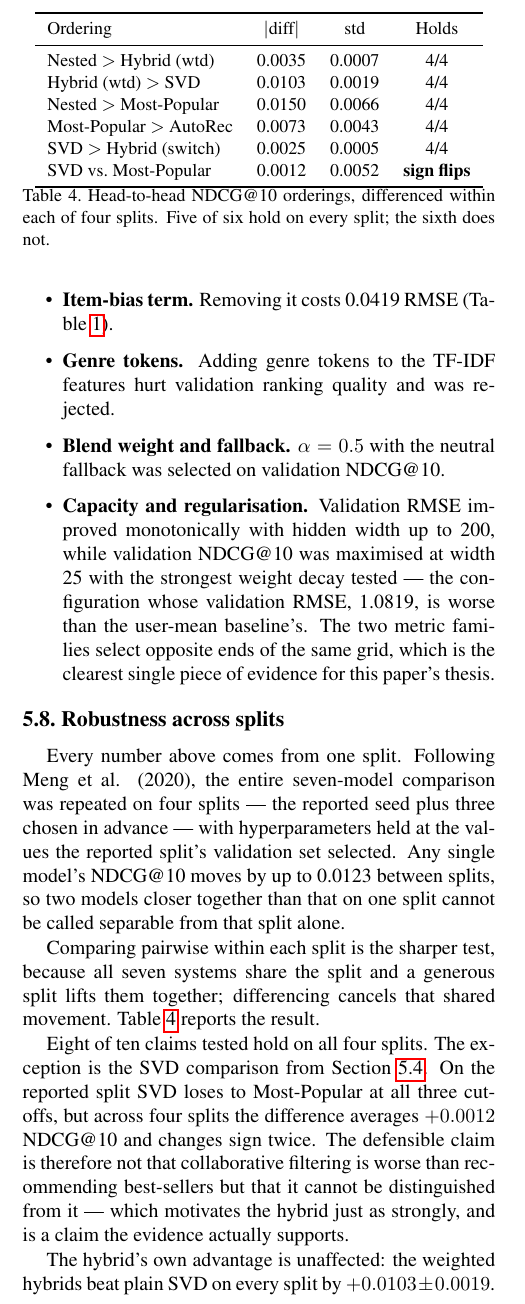
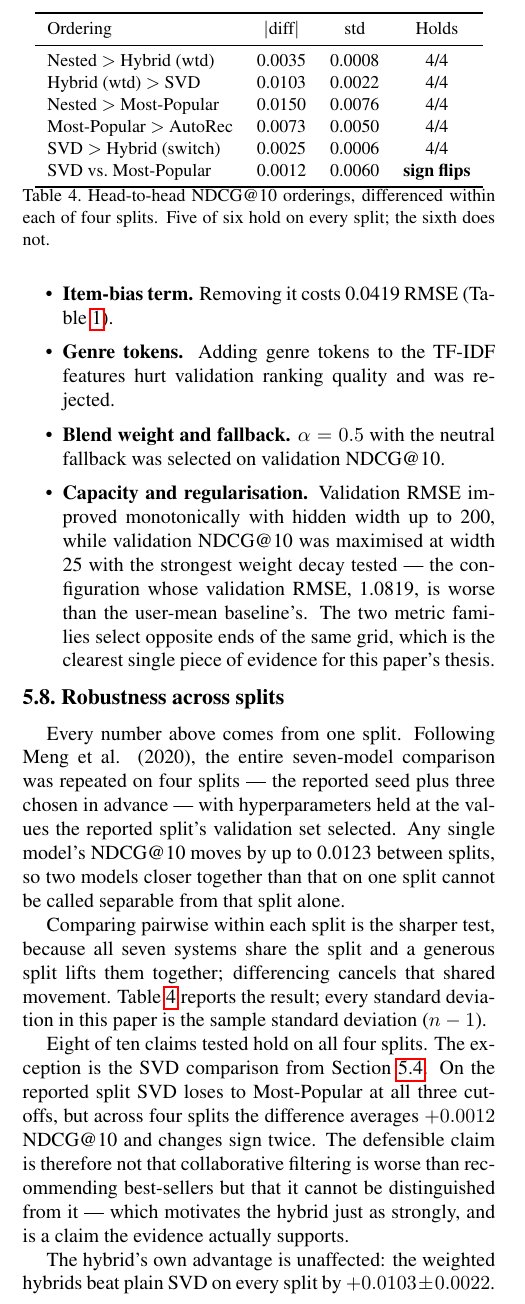
Before and after one commit to aungkyawzayya/MovieRecommendation, a LaTeX paper (report/report.tex): part of one column of page 6 of 9, cut so that both start at the same text. Compiled offline with pdfLaTeX.

Commit message:
Restore Draft.docx, adopt ddof=1 in the report, add an editable report.docx
Three things.

RESTORE. My previous commit overwrote docs/Draft.docx with a stale 30KB copy,
destroying the version from e1d572c that had the two figures embedded (389KB).
I had forced the write past the mtime guard instead of asking why the file had
changed underneath me. Restored from e1d572c; the figures are back.

DDOF. report.tex was written before e1d572c and still quoted the ddof=0
pairwise standard deviations. Recomputed from data/seed_stability.csv and
updated: Table 4 becomes 0.0008 / 0.0022 / 0.0076 / 0.0050 / 0.0006 / 0.0060,
and the two prose figures quoting it (the abstract's +-0.0019 and the error
analysis's +-0.0005) follow. The paper now also states the convention
explicitly, so the number is checkable. Verdicts are unchanged.

WORD. report/report.docx is pandoc's conversion of report.tex, for editing
wording in Word. It is single-column (16 pages) and its cross-references
degrade to numbers; the submission PDF still comes from report.tex, which is
9 pages - about 7.5 of body against the brief's 6-8, plus an uncounted
appendix. Inline math had to be flattened to plain text first because pandoc
was silently dropping it, which had deleted two numbers out of the abstract.

```diff
--- a/report/report.tex
+++ b/report/report.tex
@@ -544,12 +544,12 @@ Four ablations were run; Appendix~\ref{app:grids} gives the grids.
 \toprule
 Ordering & $|$diff$|$ & std & Holds \\
 \midrule
-Nested $>$ Hybrid (wtd)   & 0.0035 & 0.0007 & 4/4 \\
-Hybrid (wtd) $>$ SVD      & 0.0103 & 0.0019 & 4/4 \\
-Nested $>$ Most-Popular   & 0.0150 & 0.0066 & 4/4 \\
-Most-Popular $>$ AutoRec  & 0.0073 & 0.0043 & 4/4 \\
-SVD $>$ Hybrid (switch)   & 0.0025 & 0.0005 & 4/4 \\
-SVD vs.\ Most-Popular     & 0.0012 & 0.0052 & \textbf{sign flips} \\
+Nested $>$ Hybrid (wtd)   & 0.0035 & 0.0008 & 4/4 \\
+Hybrid (wtd) $>$ SVD      & 0.0103 & 0.0022 & 4/4 \\
+Nested $>$ Most-Popular   & 0.0150 & 0.0076 & 4/4 \\
+Most-Popular $>$ AutoRec  & 0.0073 & 0.0050 & 4/4 \\
+SVD $>$ Hybrid (switch)   & 0.0025 & 0.0006 & 4/4 \\
+SVD vs.\ Most-Popular     & 0.0012 & 0.0060 & \textbf{sign flips} \\
 \bottomrule
 \end{tabular}
 \caption{Head-to-head NDCG@10 orderings, differenced within each of four
@@ -566,7 +566,7 @@ split cannot be called separable from that split alone.
 
 Comparing pairwise within each split is the sharper test, because all seven
 systems share the split and a generous split lifts them together; differencing
-cancels that shared movement. Table~\ref{tab:robust} reports the result.
+cancels that shared movement. Table~\ref{tab:robust} reports the result; every standard deviation in this paper is the sample standard deviation ($n-1$).
 
 Eight of ten claims tested hold on all four splits. The exception is the SVD
 comparison from Section~\ref{sec:ranking}. On the reported split SVD loses to
```
Also changed, not shown: report/report_submit.tex (+10 -10 lines), report/README.md, report/report.pdf, report/report_submit.pdf, report/report.tex (6 more changed lines), 2 other files.
